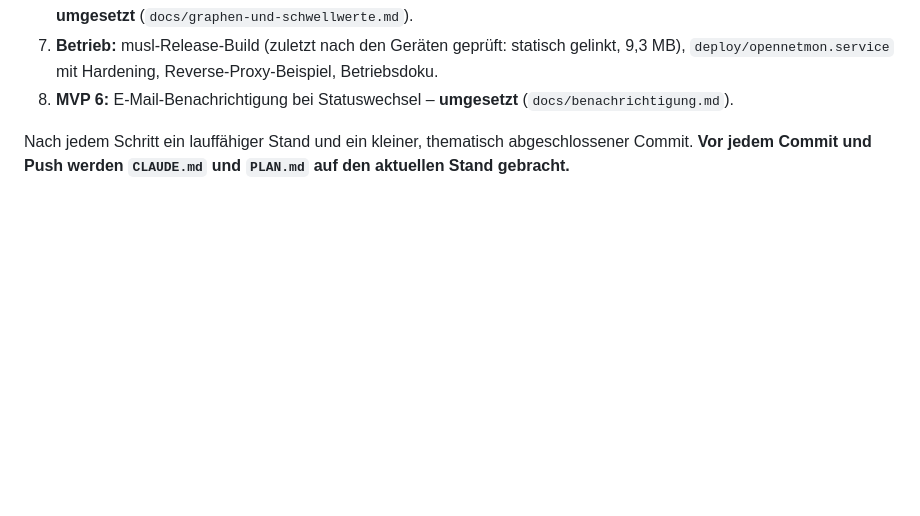
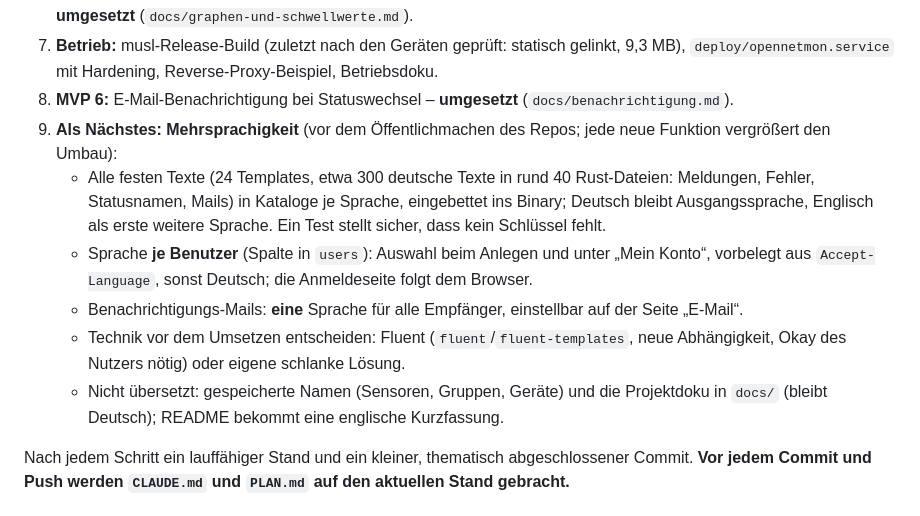
Before and after one commit to tomCSLK/opennetmon, a Markdown page: PLAN.md, the part around the change. GitHub-like rendering; blank space fills up the shorter version.

```diff
--- a/PLAN.md
+++ b/PLAN.md
@@ -121,6 +121,14 @@ opennetmon/
 6. **MVP 4:** Schwellwerte je Kanal, Statusübersicht, Detailseite mit uPlot-Graph (1h/24h/7d/30d), Rollups und Retention – **umgesetzt** (`docs/graphen-und-schwellwerte.md`).
 7. **Betrieb:** musl-Release-Build (zuletzt nach den Geräten geprüft: statisch gelinkt, 9,3 MB), `deploy/opennetmon.service` mit Hardening, Reverse-Proxy-Beispiel, Betriebsdoku.
 8. **MVP 6:** E-Mail-Benachrichtigung bei Statuswechsel – **umgesetzt** (`docs/benachrichtigung.md`).
+9. **Als Nächstes: Mehrsprachigkeit** (vor dem Öffentlichmachen des Repos; jede neue Funktion vergrößert den Umbau):
+   - Alle festen Texte (24 Templates, etwa 300 deutsche Texte in rund 40 Rust-Dateien: Meldungen, Fehler, Statusnamen, Mails) in Kataloge je Sprache,
+     eingebettet ins Binary; Deutsch bleibt Ausgangssprache, Englisch als erste weitere Sprache. Ein Test stellt sicher, dass kein Schlüssel fehlt.
+   - Sprache **je Benutzer** (Spalte in `users`): Auswahl beim Anlegen und unter „Mein Konto“, vorbelegt aus `Accept-Language`, sonst Deutsch;
+     die Anmeldeseite folgt dem Browser.
+   - Benachrichtigungs-Mails: **eine** Sprache für alle Empfänger, einstellbar auf der Seite „E-Mail“.
+   - Technik vor dem Umsetzen entscheiden: Fluent (`fluent`/`fluent-templates`, neue Abhängigkeit, Okay des Nutzers nötig) oder eigene schlanke Lösung.
+   - Nicht übersetzt: gespeicherte Namen (Sensoren, Gruppen, Geräte) und die Projektdoku in `docs/` (bleibt Deutsch); README bekommt eine englische Kurzfassung.
 
 Nach jedem Schritt ein lauffähiger Stand und ein kleiner, thematisch abgeschlossener Commit.
 **Vor jedem Commit und Push werden `CLAUDE.md` und `PLAN.md` auf den aktuellen Stand gebracht.**
```
Also changed, not shown: CLAUDE.md (+1 -1 lines), README.md (+4 -1 lines).
